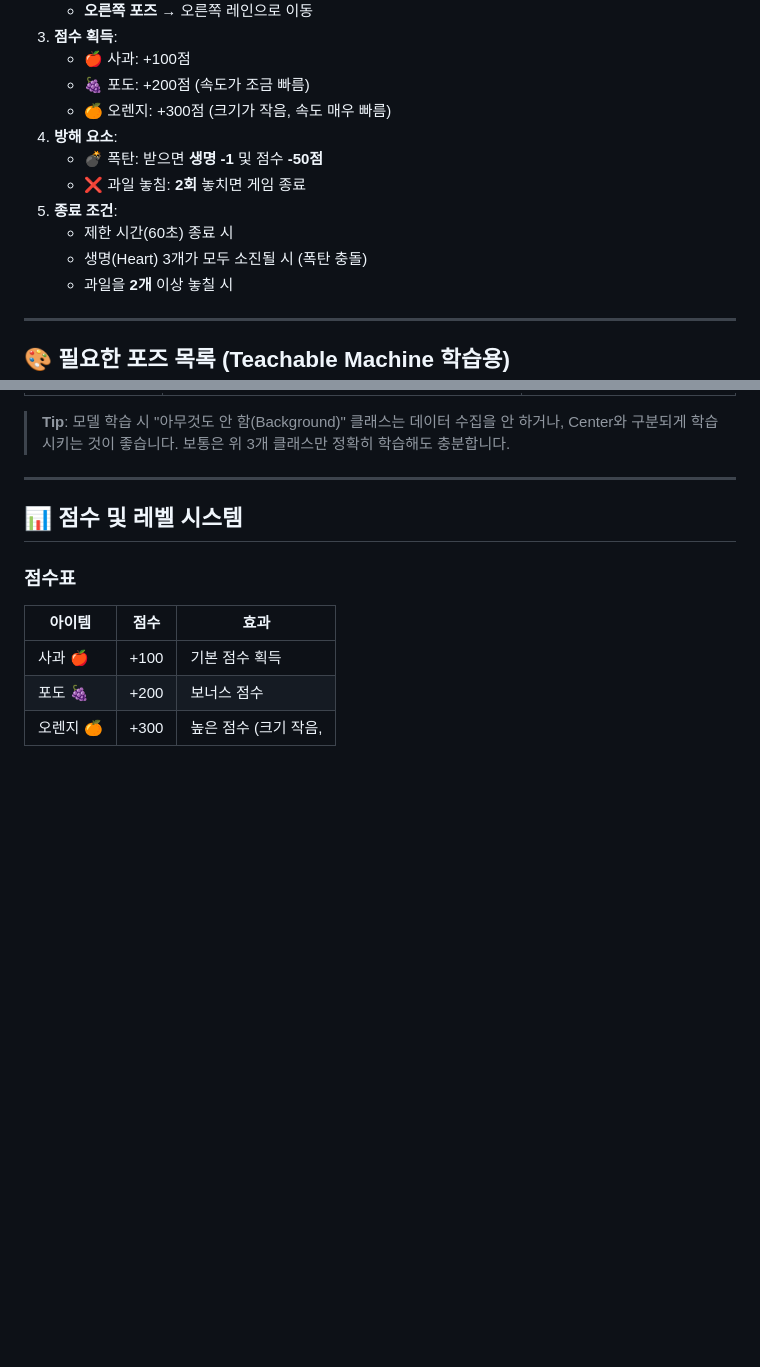
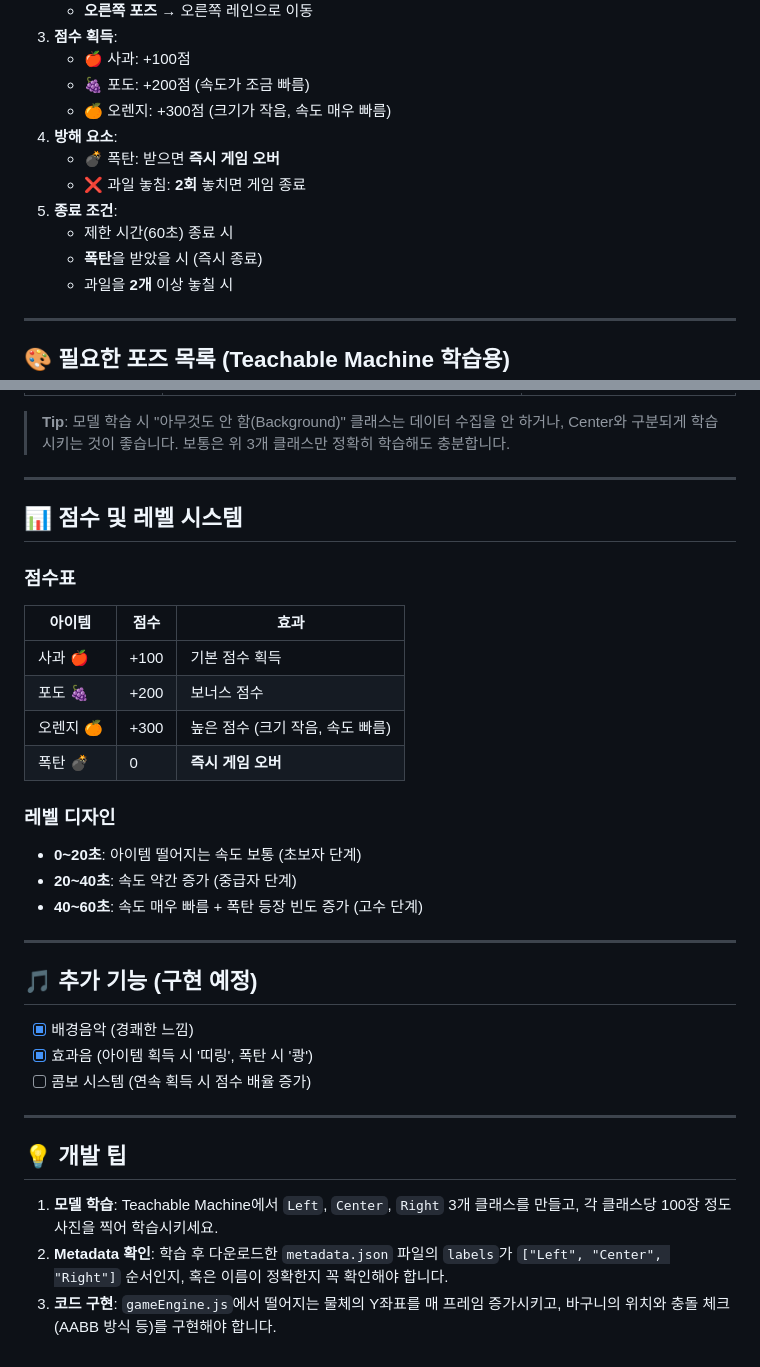
Before and after one commit to gazuuaaa-cyber/firstcode1, a Markdown page: GAME_RULE.md, 2 parts joined by grey strips. Rendered like a GitHub page; blank space fills up the shorter version.

Commit message:
docs: Update bomb rule (immediate game over) and restore truncated sections

```diff
--- a/GAME_RULE.md
+++ b/GAME_RULE.md
@@ -54,11 +54,11 @@
    - 🍇 포도: +200점 (속도가 조금 빠름)
    - 🍊 오렌지: +300점 (크기가 작음, 속도 매우 빠름)
 4. **방해 요소**:
-   - 💣 폭탄: 받으면 **생명 -1** 및 점수 **-50점**
+   - 💣 폭탄: 받으면 **즉시 게임 오버**
    - ❌ 과일 놓침: **2회** 놓치면 게임 종료
 5. **종료 조건**:
    - 제한 시간(60초) 종료 시
-   - 생명(Heart) 3개가 모두 소진될 시 (폭탄 충돌)
+   - **폭탄**을 받았을 시 (즉시 종료)
    - 과일을 **2개** 이상 놓칠 시
 
 ---
@@ -84,4 +84,24 @@
 |---|---|---|
 | 사과 🍎 | +100 | 기본 점수 획득 |
 | 포도 🍇 | +200 | 보너스 점수 |
-| 오렌지 🍊 | +300 | 높은 점수 (크기 작음,
+| 오렌지 🍊 | +300 | 높은 점수 (크기 작음, 속도 빠름) |
+| 폭탄 💣 | 0 | **즉시 게임 오버** |
+
+### 레벨 디자인
+- **0~20초**: 아이템 떨어지는 속도 보통 (초보자 단계)
+- **20~40초**: 속도 약간 증가 (중급자 단계)
+- **40~60초**: 속도 매우 빠름 + 폭탄 등장 빈도 증가 (고수 단계)
+
+---
+
+## 🎵 추가 기능 (구현 예정)
+- [x] 배경음악 (경쾌한 느낌)
+- [x] 효과음 (아이템 획득 시 '띠링', 폭탄 시 '쾅')
+- [ ] 콤보 시스템 (연속 획득 시 점수 배율 증가)
+
+---
+
+## 💡 개발 팁
+1. **모델 학습**: Teachable Machine에서 `Left`, `Center`, `Right` 3개 클래스를 만들고, 각 클래스당 100장 정도 사진을 찍어 학습시키세요.
+2. **Metadata 확인**: 학습 후 다운로드한 `metadata.json` 파일의 `labels`가 `["Left", "Center", "Right"]` 순서인지, 혹은 이름이 정확한지 꼭 확인해야 합니다.
+3. **코드 구현**: `gameEngine.js`에서 떨어지는 물체의 Y좌표를 매 프레임 증가시키고, 바구니의 위치와 충돌 체크(AABB 방식 등)를 구현해야 합니다.
```
